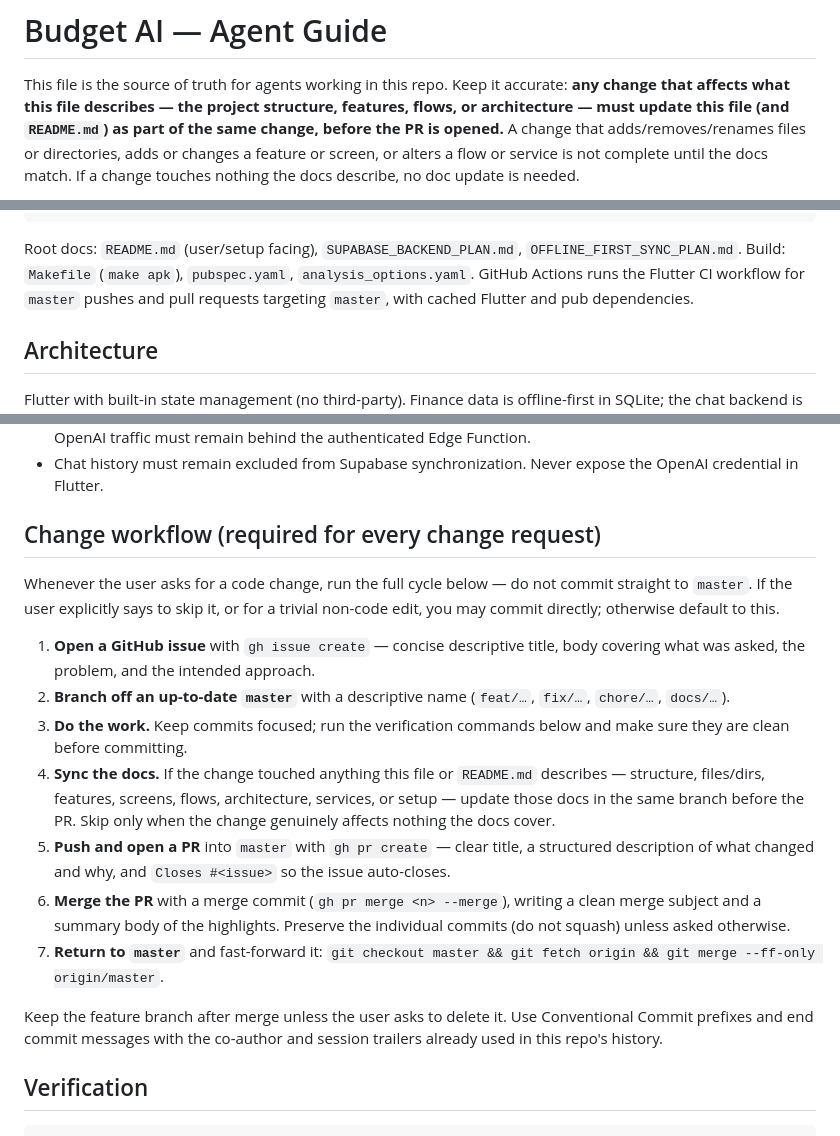
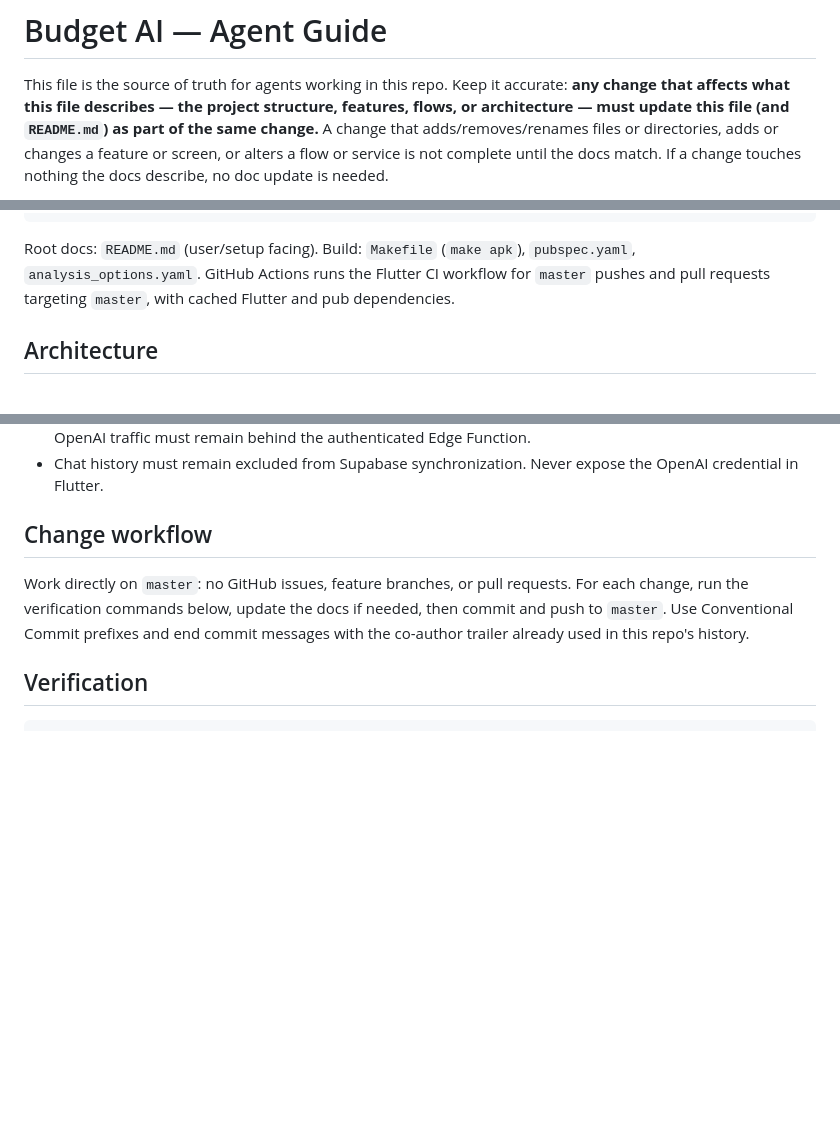
Before and after one commit to muzzammil763/Budget-AI, a Markdown page: AGENTS.md, 3 parts joined by grey strips. Rendered like a GitHub page; blank space fills up the shorter version.

Commit message:
docs: work directly on master and drop stale references
- Replace the issue/branch/PR workflow with direct commits to master.
- Remove references to the missing SUPABASE_BACKEND_PLAN.md and
  OFFLINE_FIRST_SYNC_PLAN.md and the retired Google speech key note.

Co-Authored-By: Claude Opus 5.5 <noreply@anthropic.com>

````diff
--- a/AGENTS.md
+++ b/AGENTS.md
@@ -3,7 +3,7 @@
 This file is the source of truth for agents working in this repo. Keep it
 accurate: **any change that affects what this file describes — the project
 structure, features, flows, or architecture — must update this file (and
-`README.md`) as part of the same change, before the PR is opened.** A change
+`README.md`) as part of the same change.** A change
 that adds/removes/renames files or directories, adds or changes a feature or
 screen, or alters a flow or service is not complete until the docs match. If a
 change touches nothing the docs describe, no doc update is needed.
@@ -74,8 +74,7 @@ lib/
 supabase/                       Edge function (openai-responses), migrations, email templates, config
 ```
 
-Root docs: `README.md` (user/setup facing), `SUPABASE_BACKEND_PLAN.md`,
-`OFFLINE_FIRST_SYNC_PLAN.md`. Build: `Makefile` (`make apk`), `pubspec.yaml`,
+Root docs: `README.md` (user/setup facing). Build: `Makefile` (`make apk`), `pubspec.yaml`,
 `analysis_options.yaml`. GitHub Actions runs the Flutter CI workflow for
 `master` pushes and pull requests targeting `master`, with cached Flutter and
 pub dependencies.
@@ -123,34 +122,13 @@ Chat top chrome provides History and New Chat on the left and Finances (painted
 - Never commit `.env`, an OpenAI key, a Supabase secret/service-role key, or a Supabase access token. All OpenAI traffic must remain behind the authenticated Edge Function.
 - Chat history must remain excluded from Supabase synchronization. Never expose the OpenAI credential in Flutter.
 
-## Change workflow (required for every change request)
+## Change workflow
 
-Whenever the user asks for a code change, run the full cycle below — do not
-commit straight to `master`. If the user explicitly says to skip it, or for a
-trivial non-code edit, you may commit directly; otherwise default to this.
-
-1. **Open a GitHub issue** with `gh issue create` — concise descriptive title,
-   body covering what was asked, the problem, and the intended approach.
-2. **Branch off an up-to-date `master`** with a descriptive name
-   (`feat/…`, `fix/…`, `chore/…`, `docs/…`).
-3. **Do the work.** Keep commits focused; run the verification commands below
-   and make sure they are clean before committing.
-4. **Sync the docs.** If the change touched anything this file or `README.md`
-   describes — structure, files/dirs, features, screens, flows, architecture,
-   services, or setup — update those docs in the same branch before the PR.
-   Skip only when the change genuinely affects nothing the docs cover.
-5. **Push and open a PR** into `master` with `gh pr create` — clear title, a
-   structured description of what changed and why, and `Closes #<issue>` so the
-   issue auto-closes.
-6. **Merge the PR** with a merge commit (`gh pr merge <n> --merge`), writing a
-   clean merge subject and a summary body of the highlights. Preserve the
-   individual commits (do not squash) unless asked otherwise.
-7. **Return to `master`** and fast-forward it:
-   `git checkout master && git fetch origin && git merge --ff-only origin/master`.
-
-Keep the feature branch after merge unless the user asks to delete it. Use
-Conventional Commit prefixes and end commit messages with the co-author and
-session trailers already used in this repo's history.
+Work directly on `master`: no GitHub issues, feature branches, or pull
+requests. For each change, run the verification commands below, update the
+docs if needed, then commit and push to `master`. Use Conventional Commit
+prefixes and end commit messages with the co-author trailer already used in
+this repo's history.
 
 ## Verification
 
````
Also changed, not shown: README.md (+1 -6 lines).
